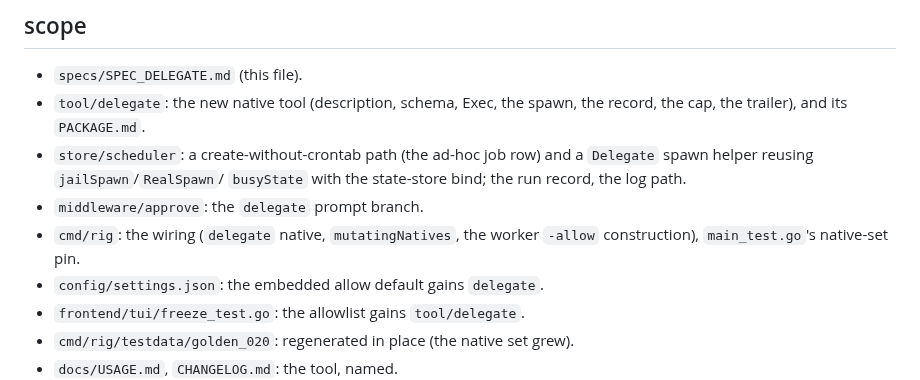
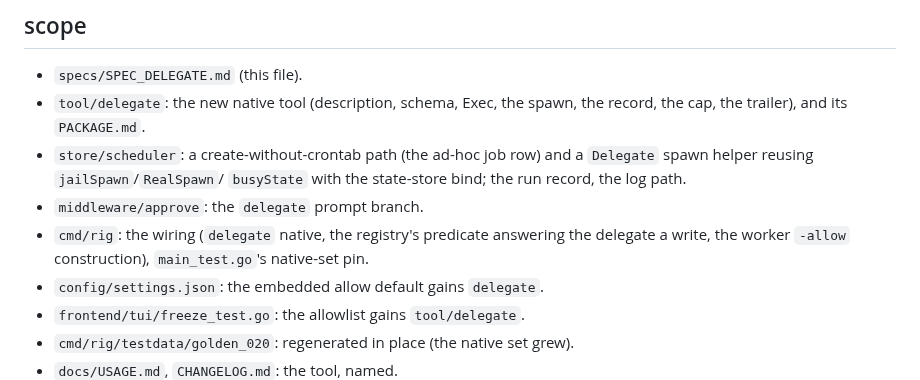
Before and after one commit to mrsirg97-rgb/rig, a Markdown page: specs/SPEC_DELEGATE.md, the part around the change. GitHub-like rendering.

Commit message:
SPEC_DELEGATE's scope names the predicate that replaced the dead map

```diff
--- a/specs/SPEC_DELEGATE.md
+++ b/specs/SPEC_DELEGATE.md
@@ -529,8 +529,9 @@ no operator allow stands (SPEC_CONFIG 12).
   `busyState` with the state-store bind; the run record, the log
   path.
 - `middleware/approve`: the `delegate` prompt branch.
-- `cmd/rig`: the wiring (`delegate` native, `mutatingNatives`,
-  the worker `-allow` construction), `main_test.go`'s native-set pin.
+- `cmd/rig`: the wiring (`delegate` native, the registry's predicate
+  answering the delegate a write, the worker `-allow` construction),
+  `main_test.go`'s native-set pin.
 - `config/settings.json`: the embedded allow default gains
   `delegate`.
 - `frontend/tui/freeze_test.go`: the allowlist gains `tool/delegate`.
```
